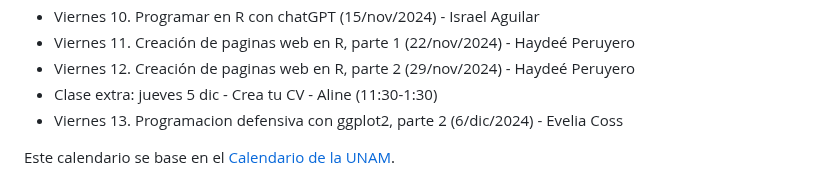
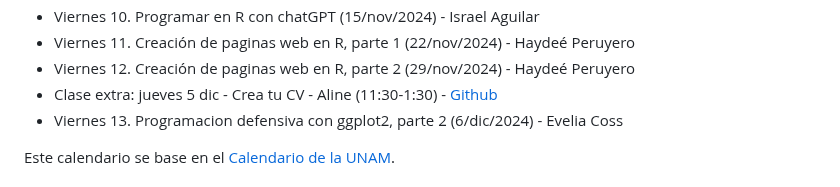
Before and after one commit to EveliaCoss/ViernesBioinfo2024_parte2, a Markdown page: README.md, the part around the change. Rendered like a GitHub page.

```diff
--- a/README.md
+++ b/README.md
@@ -84,7 +84,7 @@ Coordinadores: Dra. Evelia Coss y Dr. Israel Aguilar
 - Viernes 10. Programar en R con chatGPT (15/nov/2024) - Israel Aguilar
 - Viernes 11. Creación de paginas web en R, parte 1 (22/nov/2024) - Haydeé Peruyero
 - Viernes 12. Creación de paginas web en R, parte 2 (29/nov/2024) - Haydeé Peruyero
-- Clase extra: jueves 5 dic - Crea tu CV - Aline (11:30-1:30)
+- Clase extra: jueves 5 dic - Crea tu CV - Aline (11:30-1:30) - [Github](https://github.com/AlinePingarroni/Tu_CV_en_R)
 - Viernes 13. Programacion defensiva con ggplot2, parte 2 (6/dic/2024) - Evelia Coss
 
 Este calendario se base en el [Calendario de la UNAM](https://www.dgae-siae.unam.mx/actividades/calendarios/2025-semestral.pdf).
```
